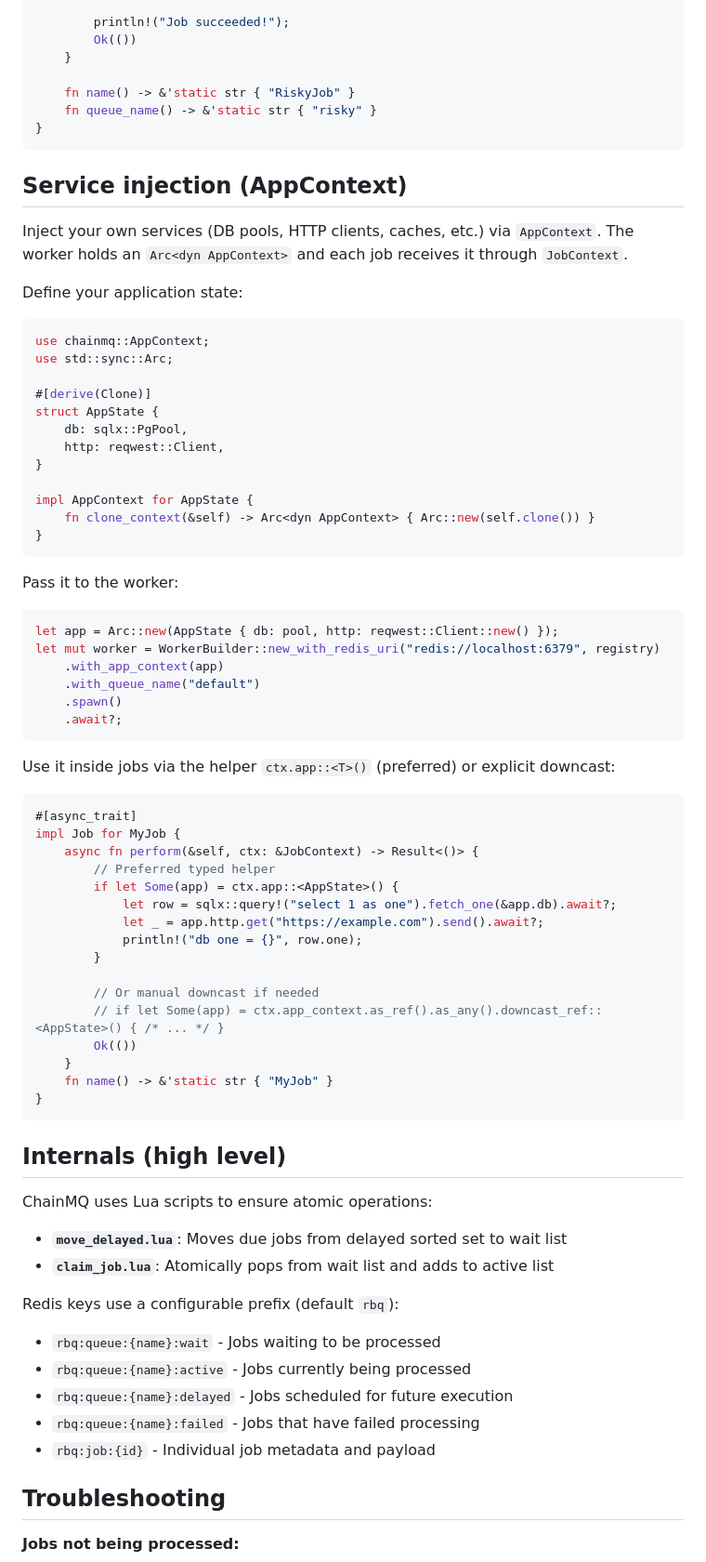
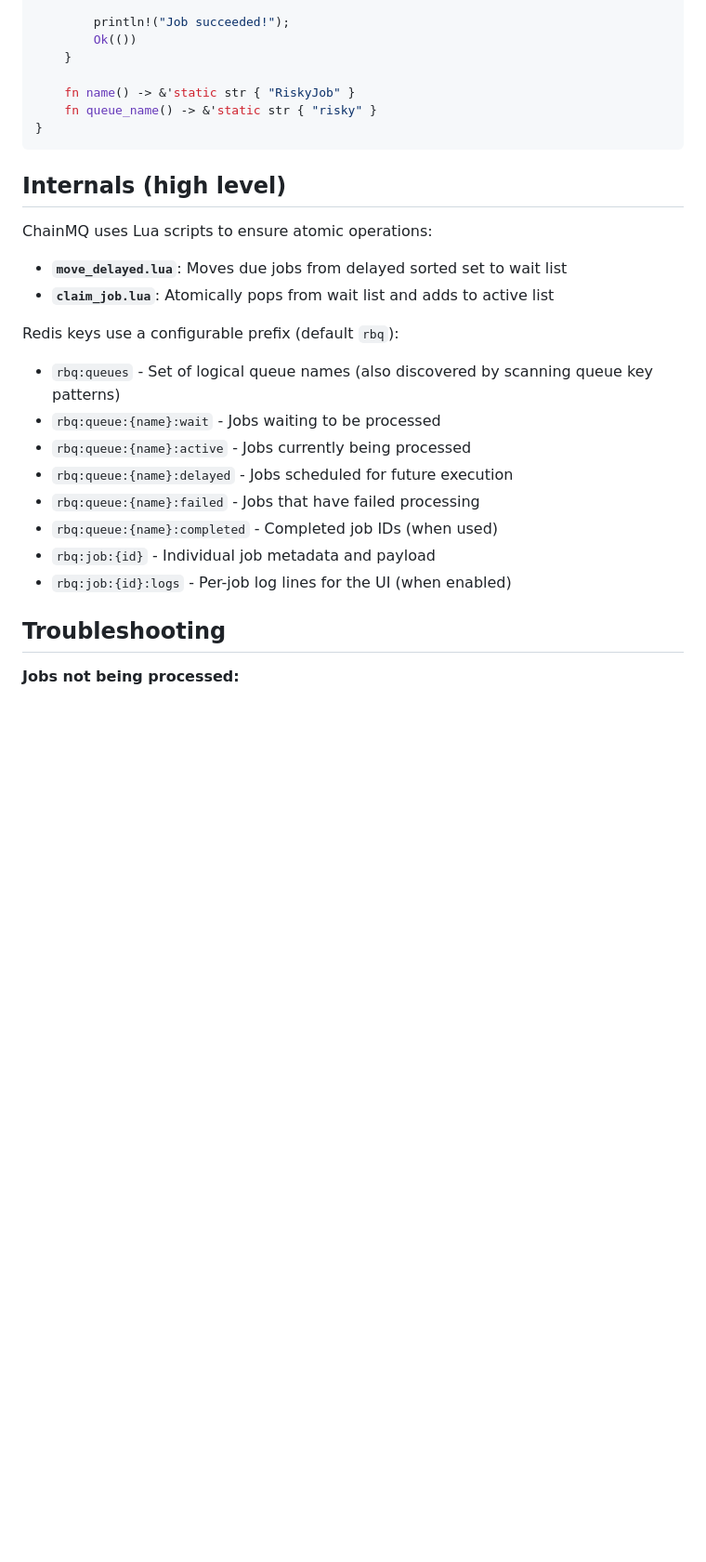
Before and after one commit to thecre8tor/chainmq, a Markdown page: README.md, the part around one of its changes. Shown at 93% size. Rendered like a GitHub page; blank space fills up the shorter version.

````diff
--- a/README.md
+++ b/README.md
@@ -412,59 +426,6 @@ impl Job for RiskyJob {
 }
 ```
 
-## Service injection (AppContext)
-
-Inject your own services (DB pools, HTTP clients, caches, etc.) via `AppContext`. The worker holds an `Arc<dyn AppContext>` and each job receives it through `JobContext`.
-
-Define your application state:
-
-```rust
-use chainmq::AppContext;
-use std::sync::Arc;
-
-#[derive(Clone)]
-struct AppState {
-    db: sqlx::PgPool,
-    http: reqwest::Client,
-}
-
-impl AppContext for AppState {
-    fn clone_context(&self) -> Arc<dyn AppContext> { Arc::new(self.clone()) }
-}
-```
-
-Pass it to the worker:
-
-```rust
-let app = Arc::new(AppState { db: pool, http: reqwest::Client::new() });
-let mut worker = WorkerBuilder::new_with_redis_uri("redis://localhost:6379", registry)
-    .with_app_context(app)
-    .with_queue_name("default")
-    .spawn()
-    .await?;
-```
-
-Use it inside jobs via the helper `ctx.app::<T>()` (preferred) or explicit downcast:
-
-```rust
-#[async_trait]
-impl Job for MyJob {
-    async fn perform(&self, ctx: &JobContext) -> Result<()> {
-        // Preferred typed helper
-        if let Some(app) = ctx.app::<AppState>() {
-            let row = sqlx::query!("select 1 as one").fetch_one(&app.db).await?;
-            let _ = app.http.get("https://example.com").send().await?;
-            println!("db one = {}", row.one);
-        }
-
-        // Or manual downcast if needed
-        // if let Some(app) = ctx.app_context.as_ref().as_any().downcast_ref::<AppState>() { /* ... */ }
-        Ok(())
-    }
-    fn name() -> &'static str { "MyJob" }
-}
-```
-
 ## Internals (high level)
 
 ChainMQ uses Lua scripts to ensure atomic operations:
@@ -474,11 +435,14 @@ ChainMQ uses Lua scripts to ensure atomic operations:
 
 Redis keys use a configurable prefix (default `rbq`):
 
+- `rbq:queues` - Set of logical queue names (also discovered by scanning queue key patterns)
 - `rbq:queue:{name}:wait` - Jobs waiting to be processed
 - `rbq:queue:{name}:active` - Jobs currently being processed
 - `rbq:queue:{name}:delayed` - Jobs scheduled for future execution
 - `rbq:queue:{name}:failed` - Jobs that have failed processing
+- `rbq:queue:{name}:completed` - Completed job IDs (when used)
 - `rbq:job:{id}` - Individual job metadata and payload
+- `rbq:job:{id}:logs` - Per-job log lines for the UI (when enabled)
 
 ## Troubleshooting
 
````
Also changed, not shown: other parts of README.md (+35 -21 lines), README_UI.md (+5 -3 lines).
